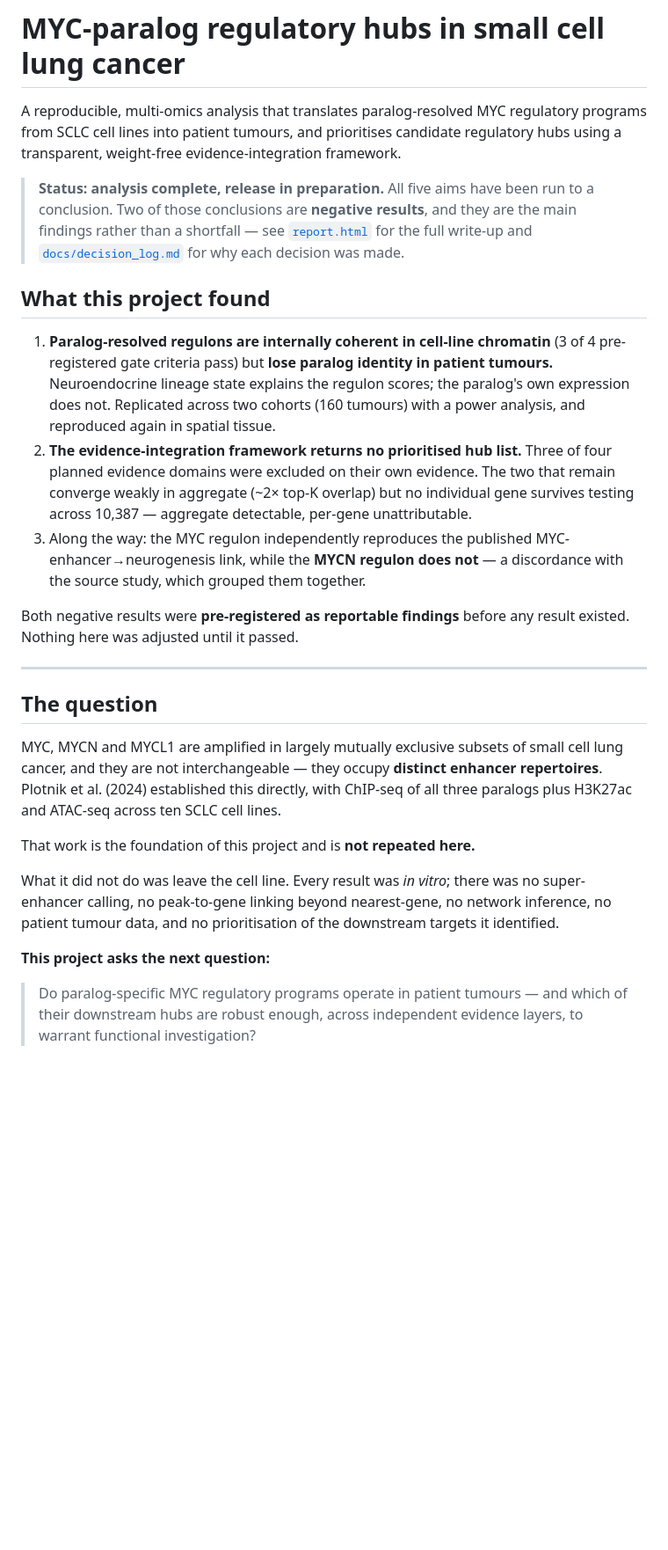
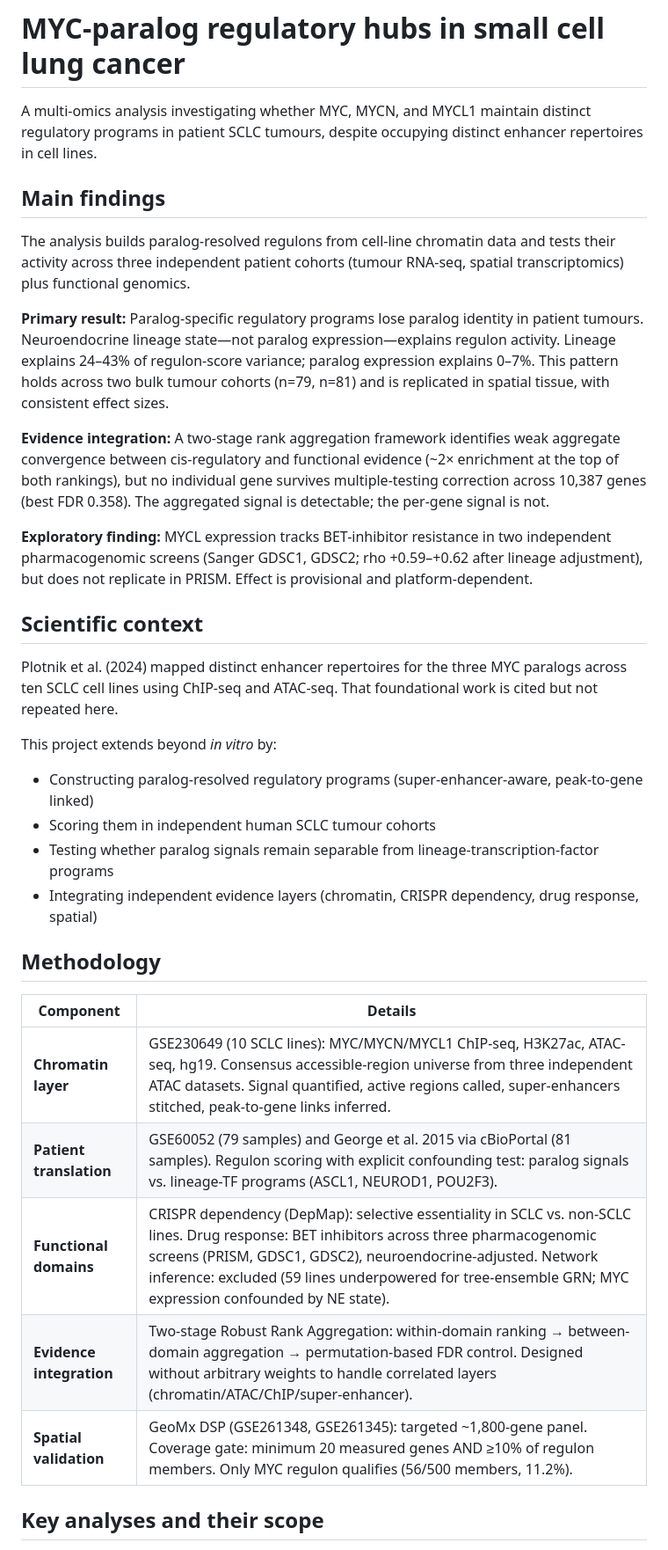
Before and after one commit to ImmunoScholar/sclc-myc-regulatory-hubs, a Markdown page: README.md, the part around one of its changes. Shown at 88% size. Drawn GitHub-style; blank space fills up the shorter version.

```diff
--- a/README.md
+++ b/README.md
@@ -1,55 +1,36 @@
 # MYC-paralog regulatory hubs in small cell lung cancer
 
-A reproducible, multi-omics analysis that translates paralog-resolved MYC
-regulatory programs from SCLC cell lines into patient tumours, and prioritises
-candidate regulatory hubs using a transparent, weight-free evidence-integration
-framework.
+A multi-omics analysis investigating whether MYC, MYCN, and MYCL1 maintain distinct regulatory programs in patient SCLC tumours, despite occupying distinct enhancer repertoires in cell lines.
 
-> **Status: analysis complete, release in preparation.** All five aims have been
-> run to a conclusion. Two of those conclusions are **negative results**, and they
-> are the main findings rather than a shortfall — see
-> [`report.html`](report.html) for the full write-up and
-> [`docs/decision_log.md`](docs/decision_log.md) for why each decision was made.
+## Main findings
 
-## What this project found
+The analysis builds paralog-resolved regulons from cell-line chromatin data and tests their activity across three independent patient cohorts (tumour RNA-seq, spatial transcriptomics) plus functional genomics.
 
-1. **Paralog-resolved regulons are internally coherent in cell-line chromatin**
-   (3 of 4 pre-registered gate criteria pass) but **lose paralog identity in
-   patient tumours.** Neuroendocrine lineage state explains the regulon scores;
-   the paralog's own expression does not. Replicated across two cohorts
-   (160 tumours) with a power analysis, and reproduced again in spatial tissue.
-2. **The evidence-integration framework returns no prioritised hub list.** Three
-   of four planned evidence domains were excluded on their own evidence. The two
-   that remain converge weakly in aggregate (~2× top-K overlap) but no individual
-   gene survives testing across 10,387 — aggregate detectable, per-gene
-   unattributable.
-3. Along the way: the MYC regulon independently reproduces the published
-   MYC-enhancer→neurogenesis link, while the **MYCN regulon does not** — a
-   discordance with the source study, which grouped them together.
+**Primary result:** Paralog-specific regulatory programs lose paralog identity in patient tumours. Neuroendocrine lineage state—not paralog expression—explains regulon activity. Lineage explains 24–43% of regulon-score variance; paralog expression explains 0–7%. This pattern holds across two bulk tumour cohorts (n=79, n=81) and is replicated in spatial tissue, with consistent effect sizes.
 
-Both negative results were **pre-registered as reportable findings** before any
-result existed. Nothing here was adjusted until it passed.
+**Evidence integration:** A two-stage rank aggregation framework identifies weak aggregate convergence between cis-regulatory and functional evidence (~2× enrichment at the top of both rankings), but no individual gene survives multiple-testing correction across 10,387 genes (best FDR 0.358). The aggregated signal is detectable; the per-gene signal is not.
 
----
+**Exploratory finding:** MYCL expression tracks BET-inhibitor resistance in two independent pharmacogenomic screens (Sanger GDSC1, GDSC2; rho +0.59–+0.62 after lineage adjustment), but does not replicate in PRISM. Effect is provisional and platform-dependent.
 
-## The question
+## Scientific context
 
-MYC, MYCN and MYCL1 are amplified in largely mutually exclusive subsets of small
-cell lung cancer, and they are not interchangeable — they occupy **distinct
-enhancer repertoires**. Plotnik et al. (2024) established this directly, with
-ChIP-seq of all three paralogs plus H3K27ac and ATAC-seq across ten SCLC cell
-lines.
+Plotnik et al. (2024) mapped distinct enhancer repertoires for the three MYC paralogs across ten SCLC cell lines using ChIP-seq and ATAC-seq. That foundational work is cited but not repeated here.
 
-That work is the foundation of this project and is **not repeated here.**
+This project extends beyond *in vitro* by:
+- Constructing paralog-resolved regulatory programs (super-enhancer-aware, peak-to-gene linked)
+- Scoring them in independent human SCLC tumour cohorts
+- Testing whether paralog signals remain separable from lineage-transcription-factor programs
+- Integrating independent evidence layers (chromatin, CRISPR dependency, drug response, spatial)
 
-What it did not do was leave the cell line. Every result was *in vitro*; there
-was no super-enhancer calling, no peak-to-gene linking beyond nearest-gene, no
-network inference, no patient tumour data, and no prioritisation of the
-downstream targets it identified.
+## Methodology
 
-**This project asks the next question:**
+| Component | Details |
+|---|---|
+| **Chromatin layer** | GSE230649 (10 SCLC lines): MYC/MYCN/MYCL1 ChIP-seq, H3K27ac, ATAC-seq, hg19. Consensus accessible-region universe from three independent ATAC datasets. Signal quantified, active regions called, super-enhancers stitched, peak-to-gene links inferred. |
+| **Patient translation** | GSE60052 (79 samples) and George et al. 2015 via cBioPortal (81 samples). Regulon scoring with explicit confounding test: paralog signals vs. lineage-TF programs (ASCL1, NEUROD1, POU2F3). |
+| **Functional domains** | CRISPR dependency (DepMap): selective essentiality in SCLC vs. non-SCLC lines. Drug response: BET inhibitors across three pharmacogenomic screens (PRISM, GDSC1, GDSC2), neuroendocrine-adjusted. Network inference: excluded (59 lines underpowered for tree-ensemble GRN; MYC expression confounded by NE state). |
+| **Evidence integration** | Two-stage Robust Rank Aggregation: within-domain ranking → between-domain aggregation → permutation-based FDR control. Designed without arbitrary weights to handle correlated layers (chromatin/ATAC/ChIP/super-enhancer). |
+| **Spatial validation** | GeoMx DSP (GSE261348, GSE261345): targeted ~1,800-gene panel. Coverage gate: minimum 20 measured genes AND ≥10% of regulon members. Only MYC regulon qualifies (56/500 members, 11.2%). |
 
-> Do paralog-specific MYC regulatory programs operate in patient tumours — and
-> which of their downstream hubs are robust enough, across independent evidence
-> layers, to warrant functional investigation?
+## Key analyses and their scope
 
```
Also changed, not shown: other parts of README.md (+119 -139 lines).
